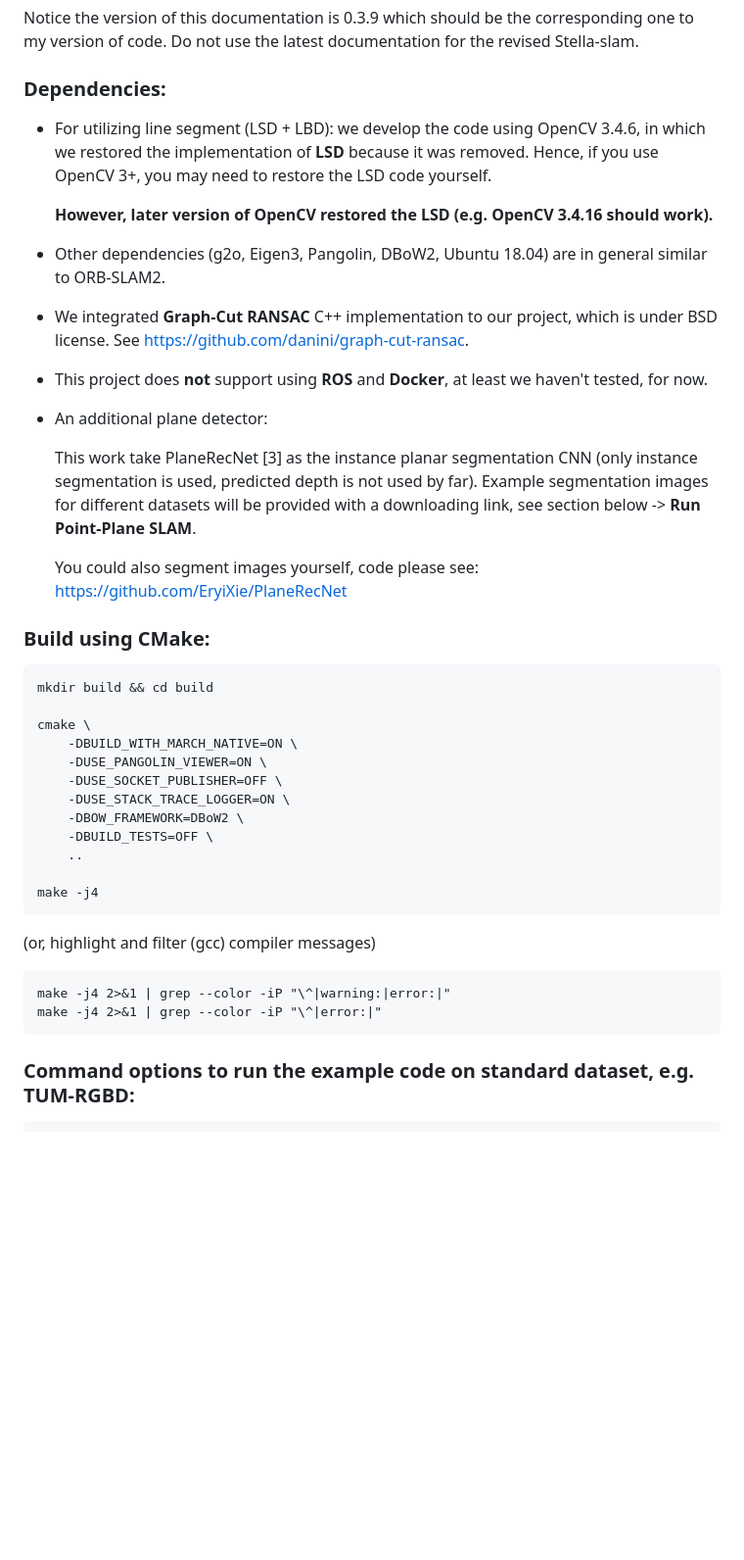
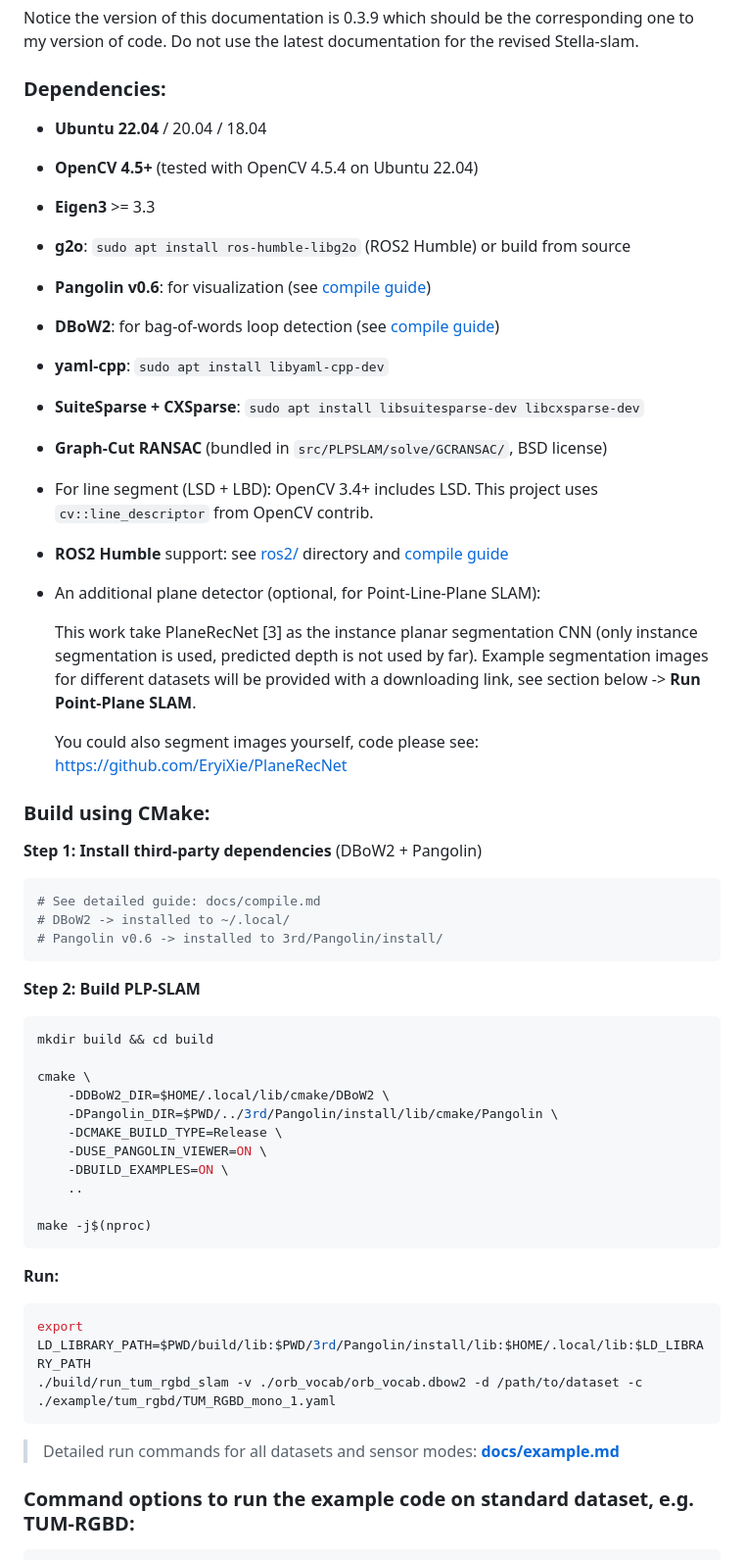
Before and after one commit to JunJie1213855/Structure-PLP-SLAM-ROS2, a Markdown page: README.md, the part around one of its changes. Shown at 98% size. Drawn GitHub-style; blank space fills up the shorter version.

````diff
--- a/README.md
+++ b/README.md
@@ -85,17 +85,29 @@ Notice the version of this documentation is 0.3.9 which should be the correspond
 
 ### Dependencies:
 
-* For utilizing line segment (LSD + LBD): we develop the code using OpenCV 3.4.6, in which we restored the implementation of **LSD** because it was removed. Hence, if you use OpenCV 3+, you may need to restore the LSD code yourself.
+* **Ubuntu 22.04** / 20.04 / 18.04
 
-    **However, later version of OpenCV restored the LSD (e.g. OpenCV 3.4.16 should work).**
+* **OpenCV 4.5+** (tested with OpenCV 4.5.4 on Ubuntu 22.04)
 
-* Other dependencies (g2o, Eigen3, Pangolin, DBoW2, Ubuntu 18.04) are in general similar to ORB-SLAM2.
+* **Eigen3** >= 3.3
 
-* We integrated **Graph-Cut RANSAC** C++ implementation to our project, which is under BSD license. See https://github.com/danini/graph-cut-ransac.
+* **g2o**: `sudo apt install ros-humble-libg2o` (ROS2 Humble) or build from source
 
-* This project does **not** support using **ROS** and **Docker**, at least we haven't tested, for now.
+* **Pangolin v0.6**: for visualization (see [compile guide](docs/compile.md))
 
-* An additional plane detector:
+* **DBoW2**: for bag-of-words loop detection (see [compile guide](docs/compile.md))
+
+* **yaml-cpp**: `sudo apt install libyaml-cpp-dev`
+
+* **SuiteSparse + CXSparse**: `sudo apt install libsuitesparse-dev libcxsparse-dev`
+
+* **Graph-Cut RANSAC** (bundled in `src/PLPSLAM/solve/GCRANSAC/`, BSD license)
+
+* For line segment (LSD + LBD): OpenCV 3.4+ includes LSD. This project uses `cv::line_descriptor` from OpenCV contrib.
+
+* **ROS2 Humble** support: see [ros2/](ros2/) directory and [compile guide](docs/compile.md)
+
+* An additional plane detector (optional, for Point-Line-Plane SLAM):
 
     This work take PlaneRecNet [3] as the instance planar segmentation CNN (only instance segmentation is used, predicted depth is not used by far). Example segmentation images for different datasets will be provided with a downloading link, see section below -> **Run Point-Plane SLAM**.
 
@@ -103,26 +115,35 @@ Notice the version of this documentation is 0.3.9 which should be the correspond
 
 ### Build using CMake:
 
+**Step 1: Install third-party dependencies** (DBoW2 + Pangolin)
+```bash
+# See detailed guide: docs/compile.md
+# DBoW2 -> installed to ~/.local/
+# Pangolin v0.6 -> installed to 3rd/Pangolin/install/
 ```
+
+**Step 2: Build PLP-SLAM**
+```bash
 mkdir build && cd build
 
 cmake \
-    -DBUILD_WITH_MARCH_NATIVE=ON \
+    -DDBoW2_DIR=$HOME/.local/lib/cmake/DBoW2 \
+    -DPangolin_DIR=$PWD/../3rd/Pangolin/install/lib/cmake/Pangolin \
+    -DCMAKE_BUILD_TYPE=Release \
     -DUSE_PANGOLIN_VIEWER=ON \
-    -DUSE_SOCKET_PUBLISHER=OFF \
-    -DUSE_STACK_TRACE_LOGGER=ON \
-    -DBOW_FRAMEWORK=DBoW2 \
-    -DBUILD_TESTS=OFF \
+    -DBUILD_EXAMPLES=ON \
     ..
 
-make -j4
+make -j$(nproc)
 ```
 
-(or, highlight and filter (gcc) compiler messages)
+**Run:**
+```bash
+export LD_LIBRARY_PATH=$PWD/build/lib:$PWD/3rd/Pangolin/install/lib:$HOME/.local/lib:$LD_LIBRARY_PATH
+./build/run_tum_rgbd_slam -v ./orb_vocab/orb_vocab.dbow2 -d /path/to/dataset -c ./example/tum_rgbd/TUM_RGBD_mono_1.yaml
 ```
-make -j4 2>&1 | grep --color -iP "\^|warning:|error:|"
-make -j4 2>&1 | grep --color -iP "\^|error:|"
-```
+
+> Detailed run commands for all datasets and sensor modes: **[docs/example.md](docs/example.md)**
 
 ### Command options to run the example code on standard dataset, e.g. TUM-RGBD:
 
````
Also changed, not shown: other parts of README.md (+33 -3 lines), docs/compile.md (+129 -0 lines).
